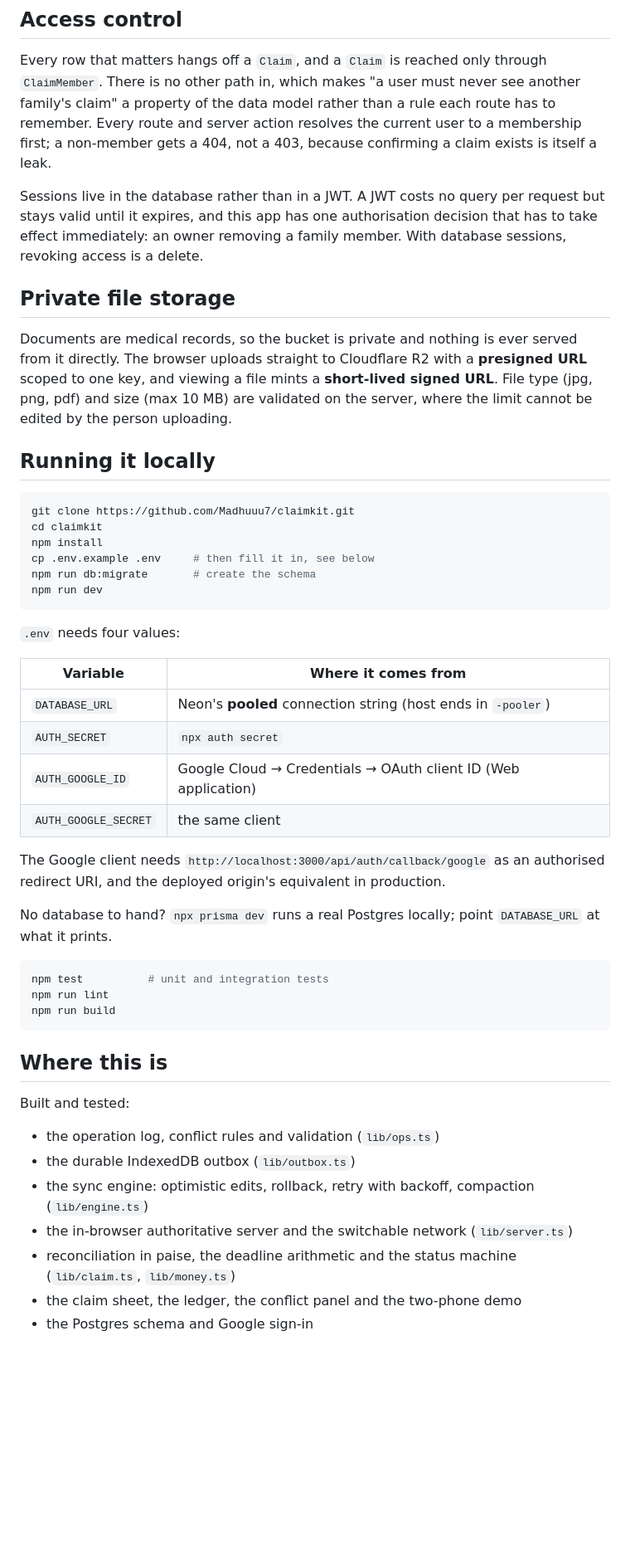
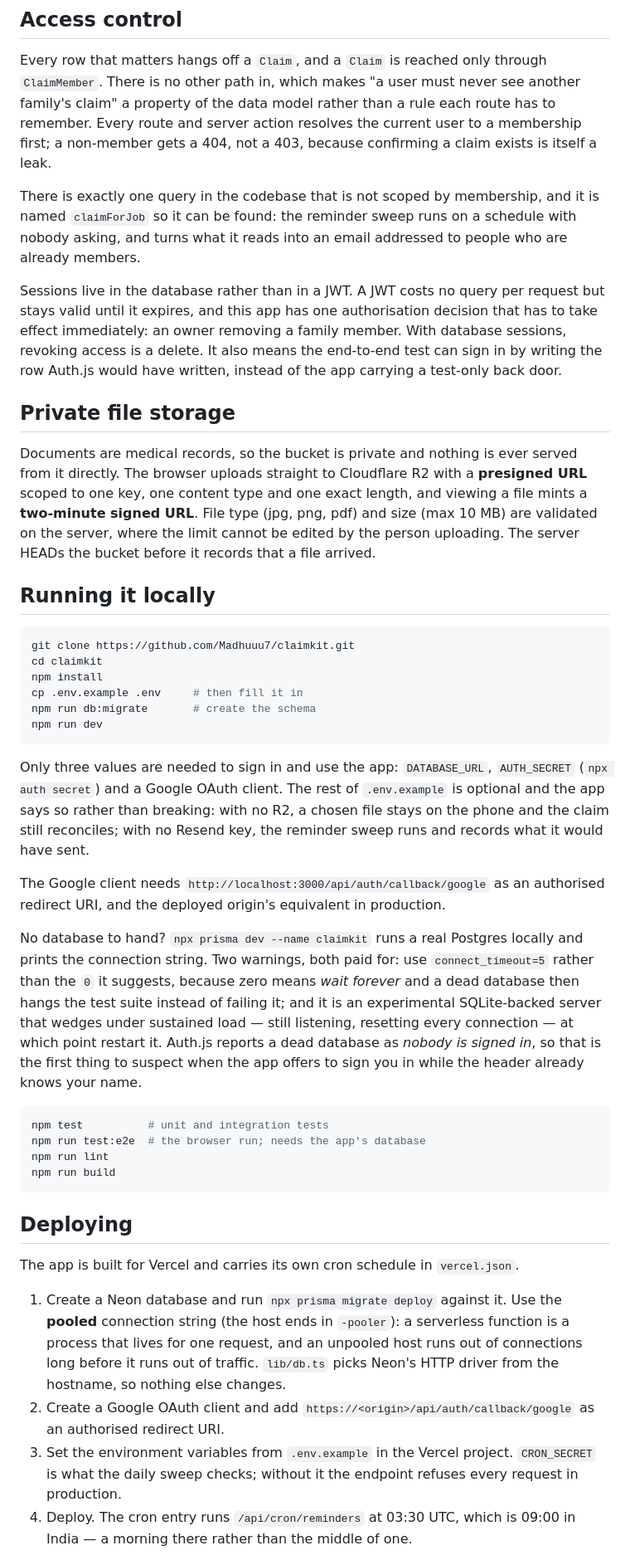
Before and after one commit to Madhuuu7/claimkit, a Markdown page: README.md, the part around one of its changes. Shown at 83% size. Rendered like a GitHub page; blank space fills up the shorter version.

````diff
--- a/README.md
+++ b/README.md
@@ -102,18 +123,27 @@ rule each route has to remember. Every route and server action resolves the
 current user to a membership first; a non-member gets a 404, not a 403, because
 confirming a claim exists is itself a leak.
 
+There is exactly one query in the codebase that is not scoped by membership,
+and it is named `claimForJob` so it can be found: the reminder sweep runs on a
+schedule with nobody asking, and turns what it reads into an email addressed to
+people who are already members.
+
 Sessions live in the database rather than in a JWT. A JWT costs no query per
 request but stays valid until it expires, and this app has one authorisation
 decision that has to take effect immediately: an owner removing a family
-member. With database sessions, revoking access is a delete.
+member. With database sessions, revoking access is a delete. It also means the
+end-to-end test can sign in by writing the row Auth.js would have written,
+instead of the app carrying a test-only back door.
 
 ## Private file storage
 
 Documents are medical records, so the bucket is private and nothing is ever
 served from it directly. The browser uploads straight to Cloudflare R2 with a
-**presigned URL** scoped to one key, and viewing a file mints a **short-lived
-signed URL**. File type (jpg, png, pdf) and size (max 10 MB) are validated on
-the server, where the limit cannot be edited by the person uploading.
+**presigned URL** scoped to one key, one content type and one exact length, and
+viewing a file mints a **two-minute signed URL**. File type (jpg, png, pdf) and
+size (max 10 MB) are validated on the server, where the limit cannot be edited
+by the person uploading. The server HEADs the bucket before it records that a
+file arrived.
 
 ## Running it locally
 
@@ -121,43 +151,52 @@ the server, where the limit cannot be edited by the person uploading.
 git clone https://github.com/Madhuuu7/claimkit.git
 cd claimkit
 npm install
-cp .env.example .env     # then fill it in, see below
+cp .env.example .env     # then fill it in
 npm run db:migrate       # create the schema
 npm run dev
 ```
 
-`.env` needs four values:
-
-| Variable | Where it comes from |
-|---|---|
-| `DATABASE_URL` | Neon's **pooled** connection string (host ends in `-pooler`) |
-| `AUTH_SECRET` | `npx auth secret` |
-| `AUTH_GOOGLE_ID` | Google Cloud → Credentials → OAuth client ID (Web application) |
-| `AUTH_GOOGLE_SECRET` | the same client |
+Only three values are needed to sign in and use the app: `DATABASE_URL`,
+`AUTH_SECRET` (`npx auth secret`) and a Google OAuth client. The rest of
+`.env.example` is optional and the app says so rather than breaking: with no
+R2, a chosen file stays on the phone and the claim still reconciles; with no
+Resend key, the reminder sweep runs and records what it would have sent.
 
 The Google client needs `http://localhost:3000/api/auth/callback/google` as an
 authorised redirect URI, and the deployed origin's equivalent in production.
 
-No database to hand? `npx prisma dev` runs a real Postgres locally; point
-`DATABASE_URL` at what it prints.
+No database to hand? `npx prisma dev --name claimkit` runs a real Postgres
+locally and prints the connection string. Two warnings, both paid for: use
+`connect_timeout=5` rather than the `0` it suggests, because zero means *wait
+forever* and a dead database then hangs the test suite instead of failing it;
+and it is an experimental SQLite-backed server that wedges under sustained
+load — still listening, resetting every connection — at which point restart it.
+Auth.js reports a dead database as *nobody is signed in*, so that is the first
+thing to suspect when the app offers to sign you in while the header already
+knows your name.
 
 ```bash
 npm test          # unit and integration tests
+npm run test:e2e  # the browser run; needs the app's database
 npm run lint
 npm run build
 ```
 
-## Where this is
+## Deploying
 
-Built and tested:
+The app is built for Vercel and carries its own cron schedule in
+`vercel.json`.
 
-- the operation log, conflict rules and validation (`lib/ops.ts`)
-- the durable IndexedDB outbox (`lib/outbox.ts`)
-- the sync engine: optimistic edits, rollback, retry with backoff, compaction
-  (`lib/engine.ts`)
-- the in-browser authoritative server and the switchable network (`lib/server.ts`)
-- reconciliation in paise, the deadline arithmetic and the status machine
-  (`lib/claim.ts`, `lib/money.ts`)
-- the claim sheet, the ledger, the conflict panel and the two-phone demo
-- the Postgres schema and Google sign-in
+1. Create a Neon database and run `npx prisma migrate deploy` against it. Use
+   the **pooled** connection string (the host ends in `-pooler`): a serverless
+   function is a process that lives for one request, and an unpooled host runs
+   out of connections long before it runs out of traffic. `lib/db.ts` picks
+   Neon's HTTP driver from the hostname, so nothing else changes.
+2. Create a Google OAuth client and add `https://<origin>/api/auth/callback/google`
+   as an authorised redirect URI.
+3. Set the environment variables from `.env.example` in the Vercel project.
+   `CRON_SECRET` is what the daily sweep checks; without it the endpoint
+   refuses every request in production.
+4. Deploy. The cron entry runs `/api/cron/reminders` at 03:30 UTC, which is
+   09:00 in India — a morning there rather than the middle of one.
 
````
Also changed, not shown: other parts of README.md (+50 -12 lines), docs/home.png (added), docs/sheet.png (added), 2 other files.
